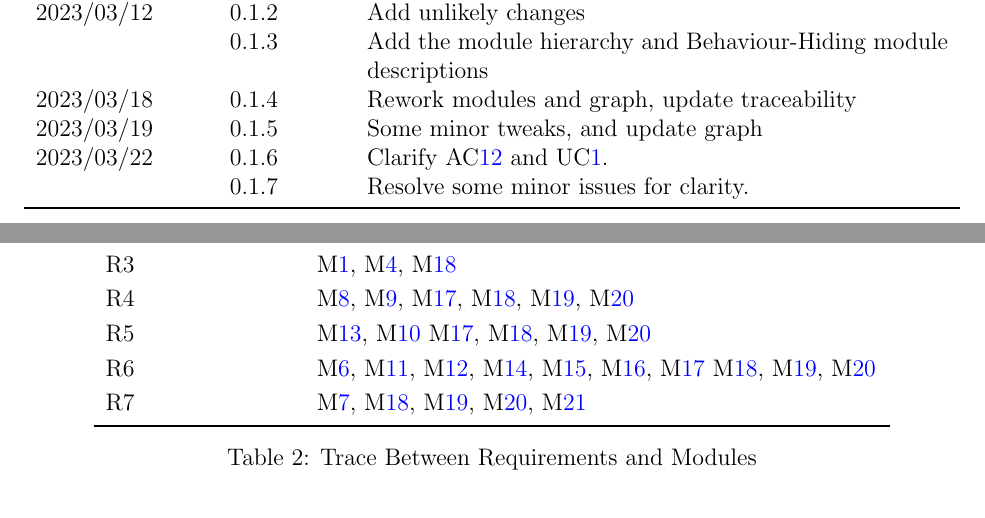
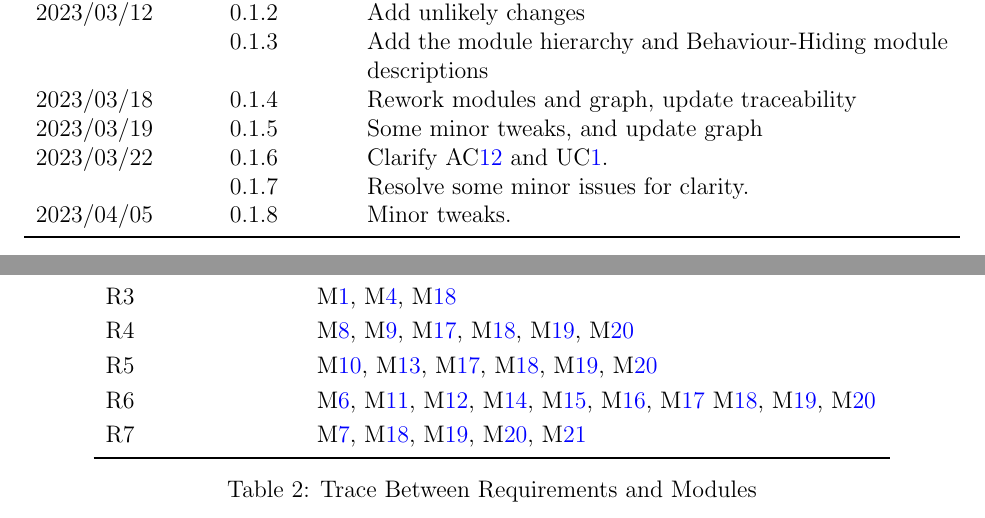
Before and after one commit to joedf/CAS741_w23, a LaTeX document (docs/Design/MG/MG.tex): two parts of pages 2 and 16 of 19, joined at a grey line, cut so that both start at the same text. Compiled offline with pdfLaTeX.

Commit message:
tweak MG

```diff
--- a/docs/Design/MG/MG.tex
+++ b/docs/Design/MG/MG.tex
@@ -57,6 +57,7 @@
 2023/03/19 & 0.1.5 & Some minor tweaks, and update graph\\
 2023/03/22 & 0.1.6 & Clarify \acref{AC_GUI} and \uref{UC_IO}.\\
            & 0.1.7 & Resolve some minor issues for clarity.\\
+2023/04/05 & 0.1.8 & Minor tweaks.\\
 \bottomrule
 \end{tabularx}
 
@@ -572,7 +573,7 @@ R1 & \mref{M_HdwHide}, \mref{M_imgGTInput}, \mref{M_GUI}\\
 R2 & \mref{M_HdwHide}, \mref{M_inSpotProfile}, \mref{M_GUI}\\
 R3 & \mref{M_HdwHide}, \mref{M_params}, \mref{M_GUI}\\
 R4 & \mref{M_vizGT}, \mref{M_vizSubregion}, \mref{M_dispControl}, \mref{M_GUI}, \mref{M_drawStage}, \mref{M_rendering}\\
-R5 & \mref{M_vizSpotLayout}, \mref{M_vizSpotProfile} \mref{M_dispControl}, \mref{M_GUI}, \mref{M_drawStage}, \mref{M_rendering}\\
+R5 & \mref{M_vizSpotProfile}, \mref{M_vizSpotLayout}, \mref{M_dispControl}, \mref{M_GUI}, \mref{M_drawStage}, \mref{M_rendering}\\
 R6 & \mref{M_export}, \mref{M_vizSpotContent}, \mref{M_vizSpotSignal}, \mref{M_vizSampledSub}, \mref{M_vizResultSub}, \mref{M_vizResultImg}, \mref{M_dispControl} \mref{M_GUI}, \mref{M_drawStage}, \mref{M_rendering}\\
 R7 & \mref{M_infoDisp}, \mref{M_GUI}, \mref{M_drawStage}, \mref{M_rendering}, \mref{M_metric}\\
 \bottomrule
```
Also changed, not shown: docs/Design/MG/MG.pdf.
